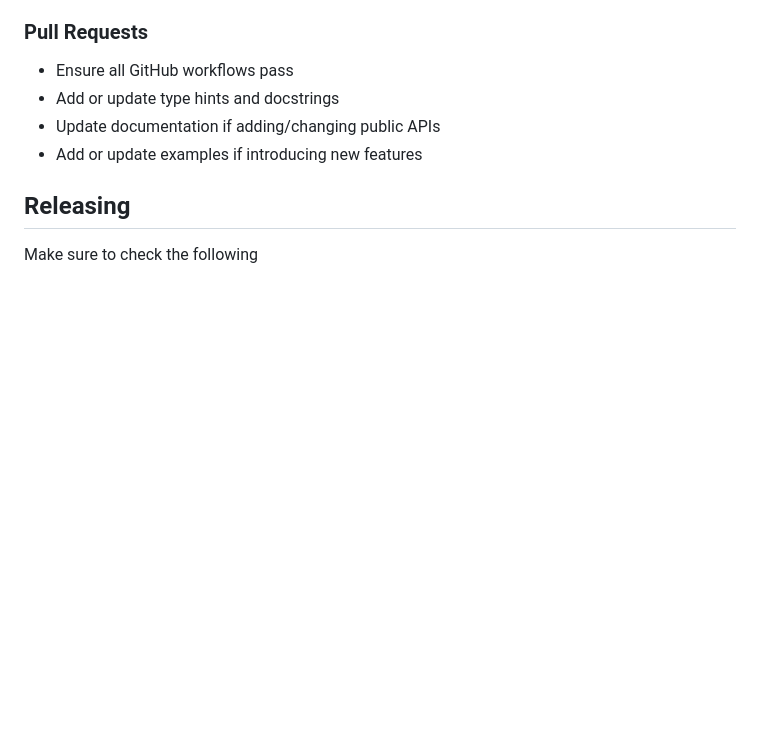
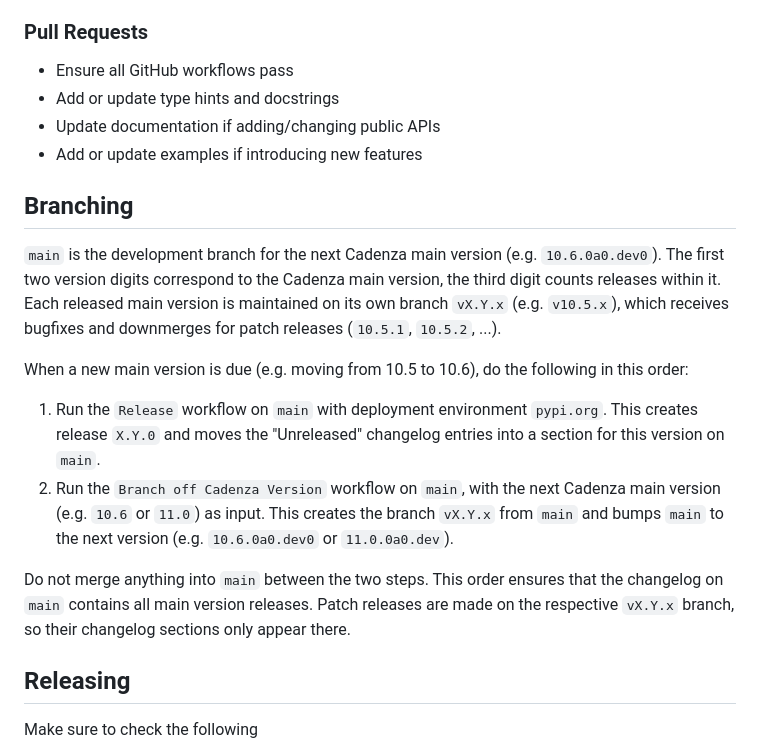
Before and after one commit to DisyInformationssysteme/cadenza-analytics-python, a Markdown page: DEVELOPMENT.md, the part around the change. GitHub-like rendering; blank space fills up the shorter version.

Commit message:
Docs: Documented branching process and order of associated github actions.

```diff
--- a/DEVELOPMENT.md
+++ b/DEVELOPMENT.md
@@ -98,6 +98,21 @@ Follow the existing format (based on [Keep a Changelog](https://keepachangelog.c
 - Update documentation if adding/changing public APIs
 - Add or update examples if introducing new features
 
+## Branching
+`main` is the development branch for the next Cadenza main version (e.g. `10.6.0a0.dev0`).
+The first two version digits correspond to the Cadenza main version, the third digit counts releases within it.
+Each released main version is maintained on its own branch `vX.Y.x` (e.g. `v10.5.x`), which receives bugfixes and downmerges for patch releases (`10.5.1`, `10.5.2`, ...).
+
+When a new main version is due (e.g. moving from 10.5 to 10.6), do the following in this order:
+1. Run the `Release` workflow on `main` with deployment environment `pypi.org`.
+This creates release `X.Y.0` and moves the "Unreleased" changelog entries into a section for this version on `main`.
+2. Run the `Branch off Cadenza Version` workflow on `main`, with the next Cadenza main version (e.g. `10.6` or `11.0`) as input.
+This creates the branch `vX.Y.x` from `main` and bumps `main` to the next version (e.g. `10.6.0a0.dev0` or `11.0.0a0.dev`).
+
+Do not merge anything into `main` between the two steps.
+This order ensures that the changelog on `main` contains all main version releases.
+Patch releases are made on the respective `vX.Y.x` branch, so their changelog sections only appear there.
+
 ## Releasing
 Make sure to check the following
 - Does the [Changelog](CHANGELOG.md) contain all relevant information?
```
